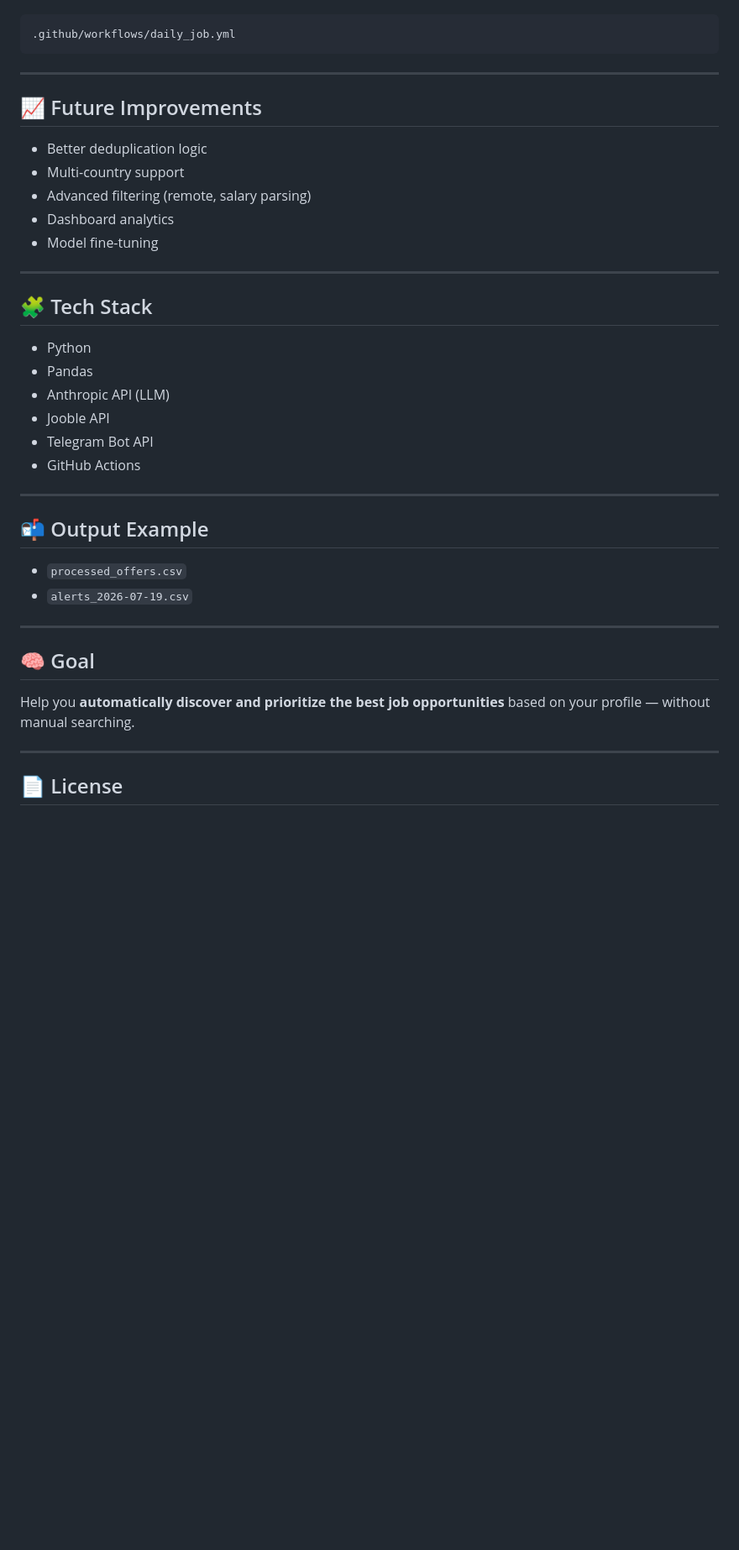
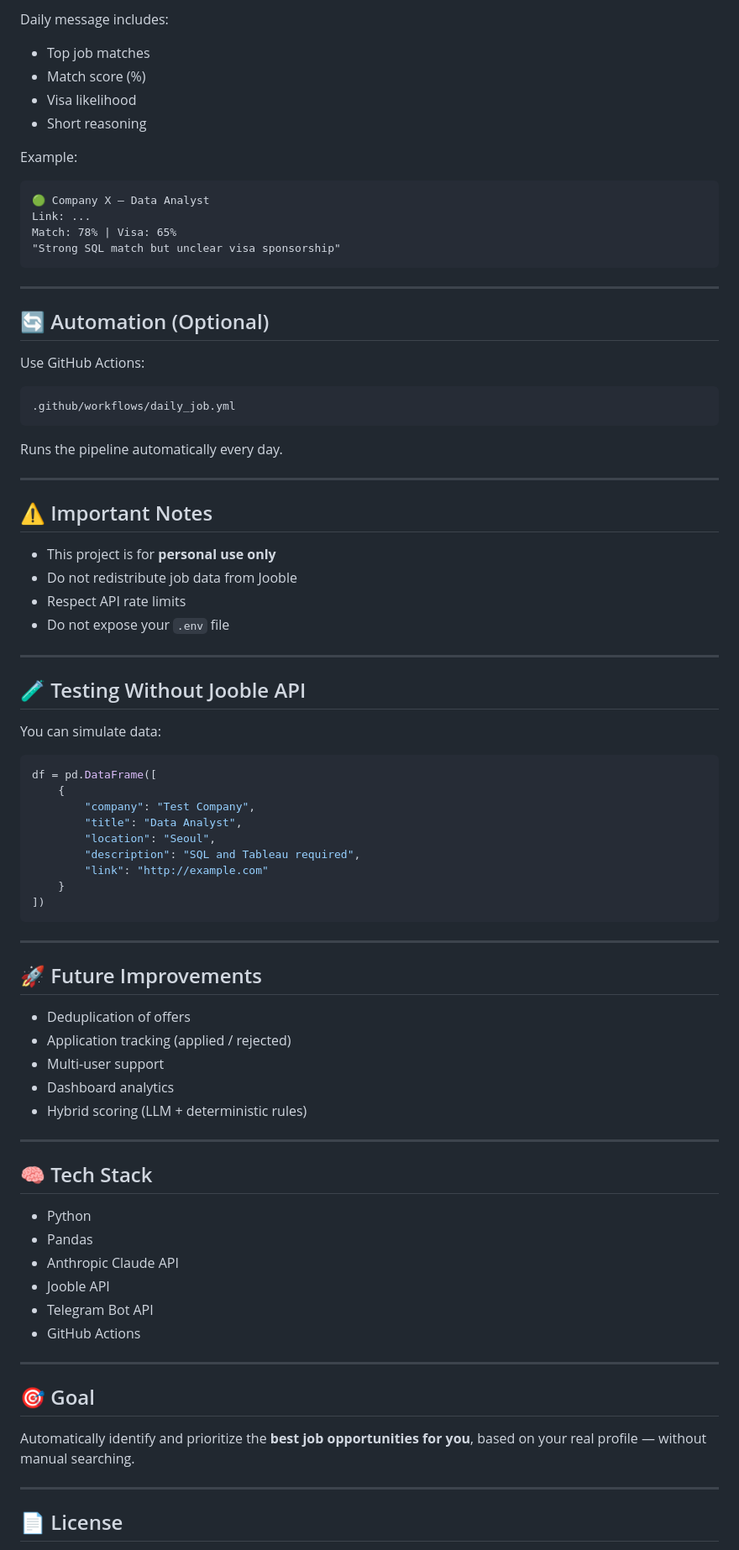
Before and after one commit to moliiner/job_tracker_korea, a Markdown page: README.md, the part around one of its changes. Shown at 84% size. Drawn GitHub-style; blank space fills up the shorter version.

````diff
--- a/README.md
+++ b/README.md
@@ -127,41 +173,84 @@ The pipeline runs daily using GitHub Actions:
+Daily message includes:
+
+* Top job matches
+* Match score (%)
+* Visa likelihood
+* Short reasoning
+
+Example:
+
+```
+🟢 Company X — Data Analyst
+Link: ...
+Match: 78% | Visa: 65%
+"Strong SQL match but unclear visa sponsorship"
+```
+
+---
+
+## 🔄 Automation (Optional)
+
+Use GitHub Actions:
 
 ```
 .github/workflows/daily_job.yml
 ```
 
----
-
-## 📈 Future Improvements
-
-* Better deduplication logic
-* Multi-country support
-* Advanced filtering (remote, salary parsing)
-* Dashboard analytics
-* Model fine-tuning
+Runs the pipeline automatically every day.
 
 ---
 
-## 🧩 Tech Stack
+## ⚠️ Important Notes
+
+* This project is for **personal use only**
+* Do not redistribute job data from Jooble
+* Respect API rate limits
+* Do not expose your `.env` file
+
+---
+
+## 🧪 Testing Without Jooble API
+
+You can simulate data:
+
+```python
+df = pd.DataFrame([
+    {
+        "company": "Test Company",
+        "title": "Data Analyst",
+        "location": "Seoul",
+        "description": "SQL and Tableau required",
+        "link": "http://example.com"
+    }
+])
+```
+
+---
+
+## 🚀 Future Improvements
+
+* Deduplication of offers
+* Application tracking (applied / rejected)
+* Multi-user support
+* Dashboard analytics
+* Hybrid scoring (LLM + deterministic rules)
+
+---
+
+## 🧠 Tech Stack
 
 * Python
 * Pandas
-* Anthropic API (LLM)
+* Anthropic Claude API
 * Jooble API
 * Telegram Bot API
 * GitHub Actions
 
 ---
 
-## 📬 Output Example
+## 🎯 Goal
 
-* `processed_offers.csv`
-* `alerts_2026-07-19.csv`
-
----
-
-## 🧠 Goal
-
-Help you **automatically discover and prioritize the best job opportunities** based on your profile — without manual searching.
+Automatically identify and prioritize the **best job opportunities for you**, based on your real profile — without manual searching.
 
 ---
 
````
Also changed, not shown: other parts of README.md (+102 -56 lines).
